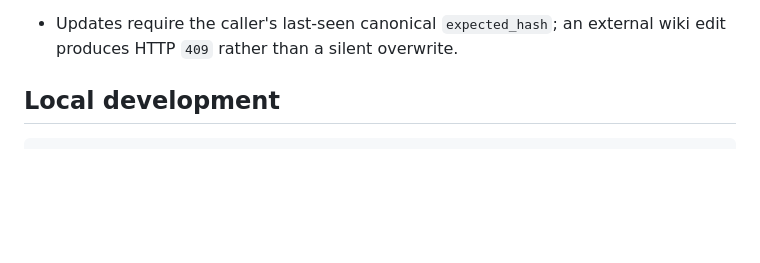
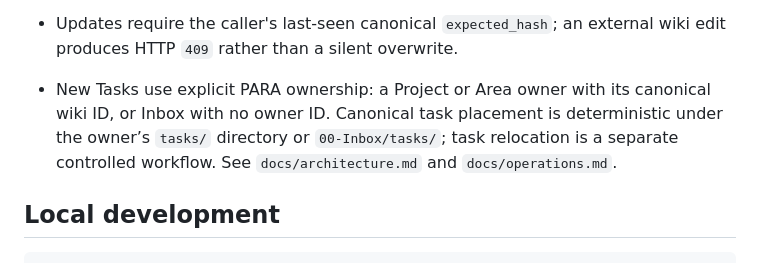
Before and after one commit to bcl1713/lifeos, a Markdown page: README.md, the part around the change. GitHub-like rendering; blank space fills up the shorter version.

Commit message:
docs: define PARA task ownership contract

```diff
--- a/README.md
+++ b/README.md
@@ -30,6 +30,7 @@ Authenticated portal and workflow interface over the canonical LifeOS wiki.
 - Rendered canonical source navigation: `docs/rendered-source-navigation.md` documents the authenticated Project/Area source affordance, safe in-wiki navigation, and optional SilverBullet canonical-link configuration.
 - Wiki projection sync: `python scripts/sync_wiki_projection.py --database sqlite:///./data/lifeos.db --wiki-root /wiki` rebuilds typed Task, Project, Area, Goal, and Routine projections from canonical wiki Markdown. Add `--check` for non-mutating reconciliation of missing, orphaned, duplicate, stale-hash, type/path-conflict, and invalid-link records.
 - Updates require the caller's last-seen canonical `expected_hash`; an external wiki edit produces HTTP `409` rather than a silent overwrite.
+- New Tasks use explicit PARA ownership: a Project or Area owner with its canonical wiki ID, or Inbox with no owner ID. Canonical task placement is deterministic under the owner’s `tasks/` directory or `00-Inbox/tasks/`; task relocation is a separate controlled workflow. See `docs/architecture.md` and `docs/operations.md`.
 
 ## Local development
 
```
Also changed, not shown: docs/architecture.md (+16 -0 lines), docs/operations.md (+8 -0 lines).
